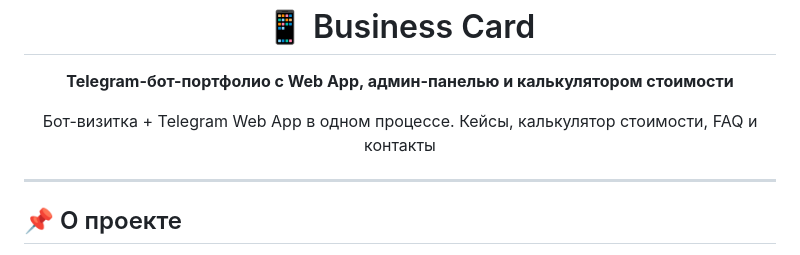
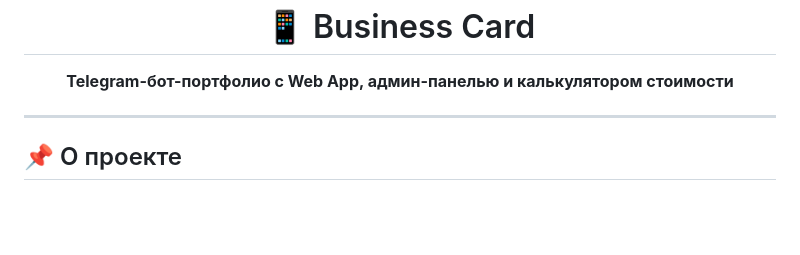
Before and after one commit to ProstoiKot12/Business-card, a Markdown page: README.md, the part around the change. GitHub-like rendering; blank space fills up the shorter version.

Commit message:
Update README to remove introductory paragraph
Removed introductory paragraph about the bot's features.

```diff
--- a/README.md
+++ b/README.md
@@ -2,10 +2,6 @@
 
 <p align="center">
 <strong>Telegram-бот-портфолио с Web App, админ-панелью и калькулятором стоимости</strong>
-</p>
-
-<p align="center">
-Бот-визитка + Telegram Web App в одном процессе. Кейсы, калькулятор стоимости, FAQ и контакты
 </p>
 
 ---
```
